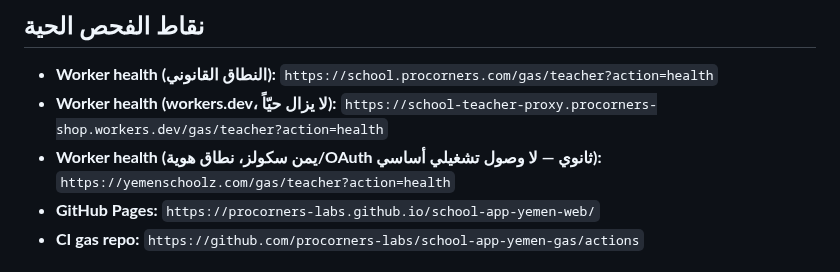
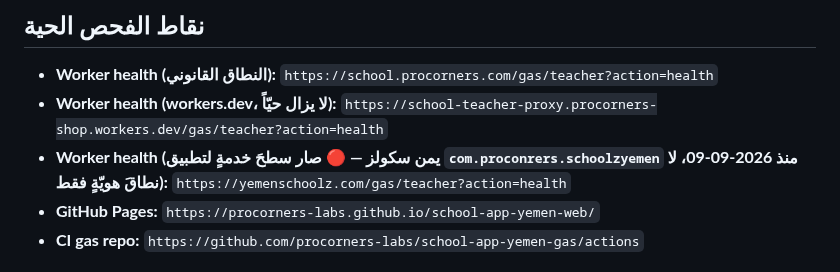
Before and after one commit to procorners-labs/school-app-yemen-web, a Markdown page: CLAUDE.md, the part around one of its changes. Drawn GitHub-style.

```diff
--- a/CLAUDE.md
+++ b/CLAUDE.md
@@ -408,7 +421,7 @@ Before editing, confirm you're editing `worker/school-app-proxy.js` (the real so
 
 - **Worker health (النطاق القانوني):** `https://school.procorners.com/gas/teacher?action=health`
 - **Worker health (workers.dev، لا يزال حيّاً):** `https://school-teacher-proxy.procorners-shop.workers.dev/gas/teacher?action=health`
-- **Worker health (يمن سكولز، نطاق هوية/OAuth ثانوي — لا وصول تشغيلي أساسي):**
+- **Worker health (يمن سكولز — 🔴 صار سطحَ خدمةٍ لتطبيق `com.proconrers.schoolzyemen` منذ 2026-09-09، لا نطاقَ هويّةٍ فقط):**
   `https://yemenschoolz.com/gas/teacher?action=health`
 - **GitHub Pages:** `https://procorners-labs.github.io/school-app-yemen-web/`
 - **CI gas repo:** `https://github.com/procorners-labs/school-app-yemen-gas/actions`
```
Also changed, not shown: other parts of CLAUDE.md (+14 -1 lines).
